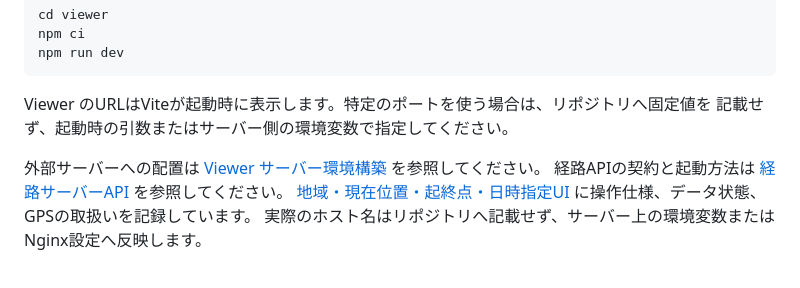
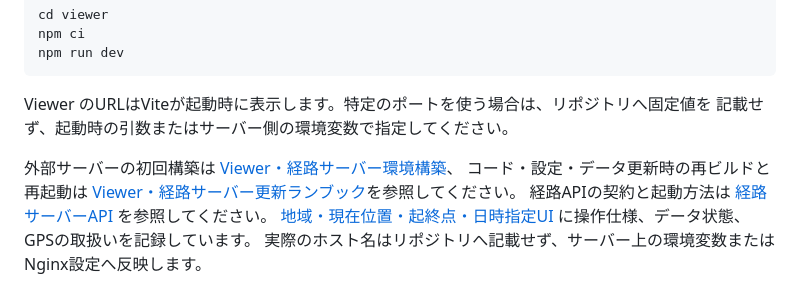
Before and after one commit to azarashin/PLATEAUHackathon2006, a Markdown page: README.md, the part around the change. Drawn GitHub-style.

```diff
--- a/README.md
+++ b/README.md
@@ -34,7 +34,9 @@ npm run dev
 Viewer のURLはViteが起動時に表示します。特定のポートを使う場合は、リポジトリへ固定値を
 記載せず、起動時の引数またはサーバー側の環境変数で指定してください。
 
-外部サーバーへの配置は [Viewer サーバー環境構築](docs/server-deployment.md) を参照してください。
+外部サーバーの初回構築は [Viewer・経路サーバー環境構築](docs/server-deployment.md)、
+コード・設定・データ更新時の再ビルドと再起動は
+[Viewer・経路サーバー更新ランブック](docs/server-operation-runbook.md)を参照してください。
 経路APIの契約と起動方法は [経路サーバーAPI](docs/route-server.md) を参照してください。
 [地域・現在位置・起終点・日時指定UI](docs/viewer-location-and-route-controls.md) に操作仕様、データ状態、GPSの取扱いを記録しています。
 実際のホスト名はリポジトリへ記載せず、サーバー上の環境変数またはNginx設定へ反映します。
```
Also changed, not shown: docs/server-deployment.md (+16 -17 lines), docs/server-operation-runbook.md (added, +131 -0 lines).
